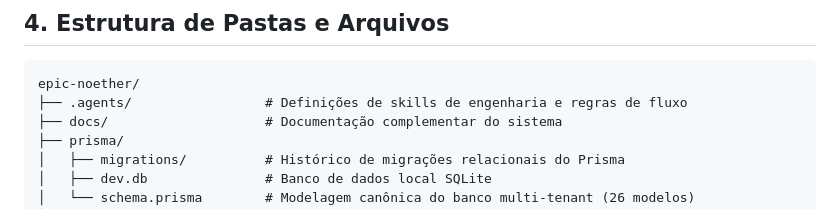
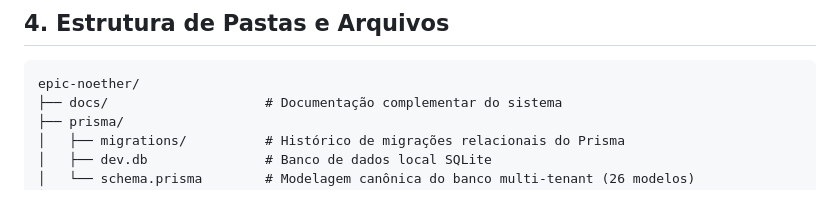
Before and after one commit to remixxlf/Ai_traffic_prefiro, a Markdown page: README.md, the part around the change. Drawn GitHub-style.

Commit message:
docs: remove .agents from README project tree

````diff
--- a/README.md
+++ b/README.md
@@ -103,7 +103,6 @@ Inspirado no fluxo de onboarding e na sofisticação da plataforma **Canny**:
 
 ```
 epic-noether/
-├── .agents/                 # Definições de skills de engenharia e regras de fluxo
 ├── docs/                    # Documentação complementar do sistema
 ├── prisma/
 │   ├── migrations/          # Histórico de migrações relacionais do Prisma
````
